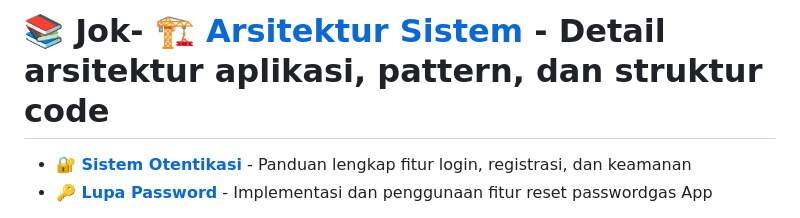
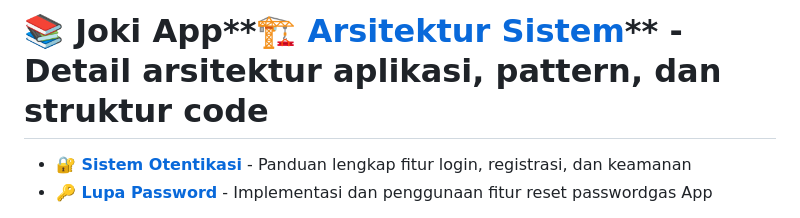
Before and after one commit to Skynixxx/joki-app, a Markdown page: README.md, the part around the change. Rendered like a GitHub page.

Commit message:
Update README.md final

```diff
--- a/README.md
+++ b/README.md
@@ -1,4 +1,4 @@
-# 📚 Jok- **[🏗️ Arsitektur Sistem](docs/architecture.md)** - Detail arsitektur aplikasi, pattern, dan struktur code
+# 📚 Joki App**[🏗️ Arsitektur Sistem](docs/architecture.md)** - Detail arsitektur aplikasi, pattern, dan struktur code
 
 - **[🔐 Sistem Otentikasi](docs/authentication.md)** - Panduan lengkap fitur login, registrasi, dan keamanan
 - **[🔑 Lupa Password](docs/FORGOT_PASSWORD_DOCUMENTATION.md)** - Implementasi dan penggunaan fitur reset passwordgas App
```
